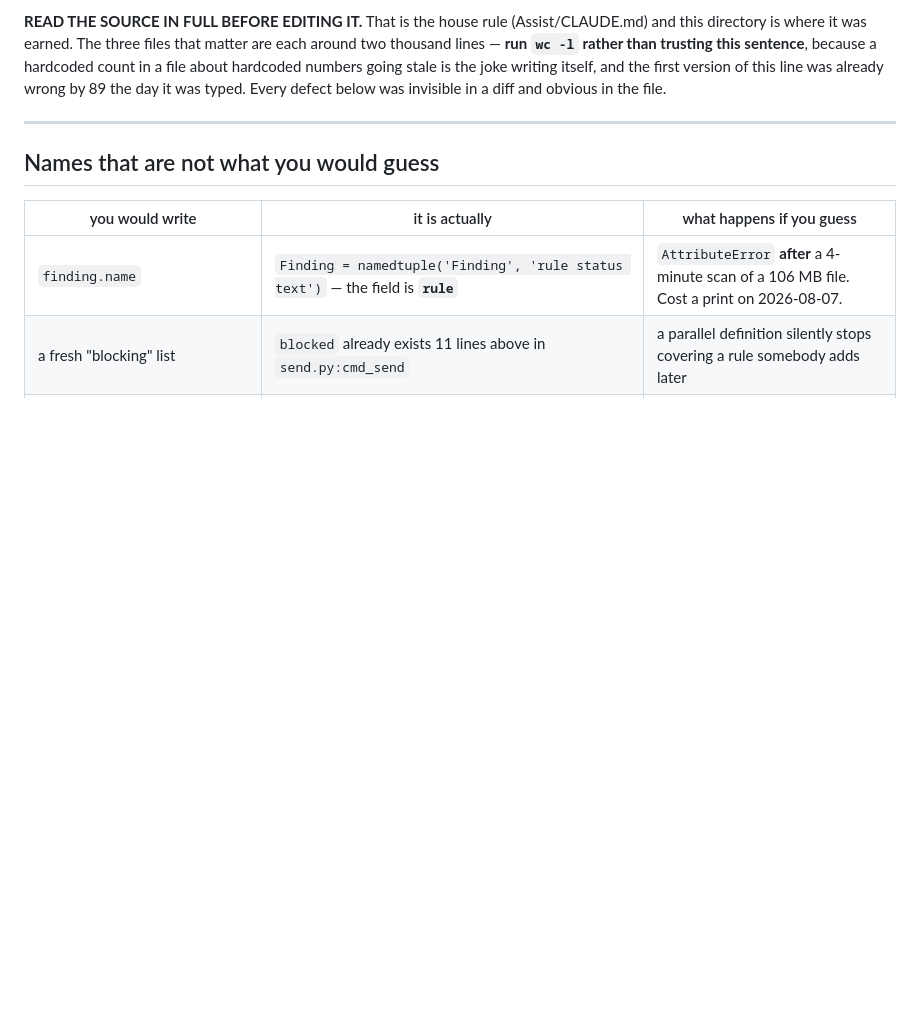
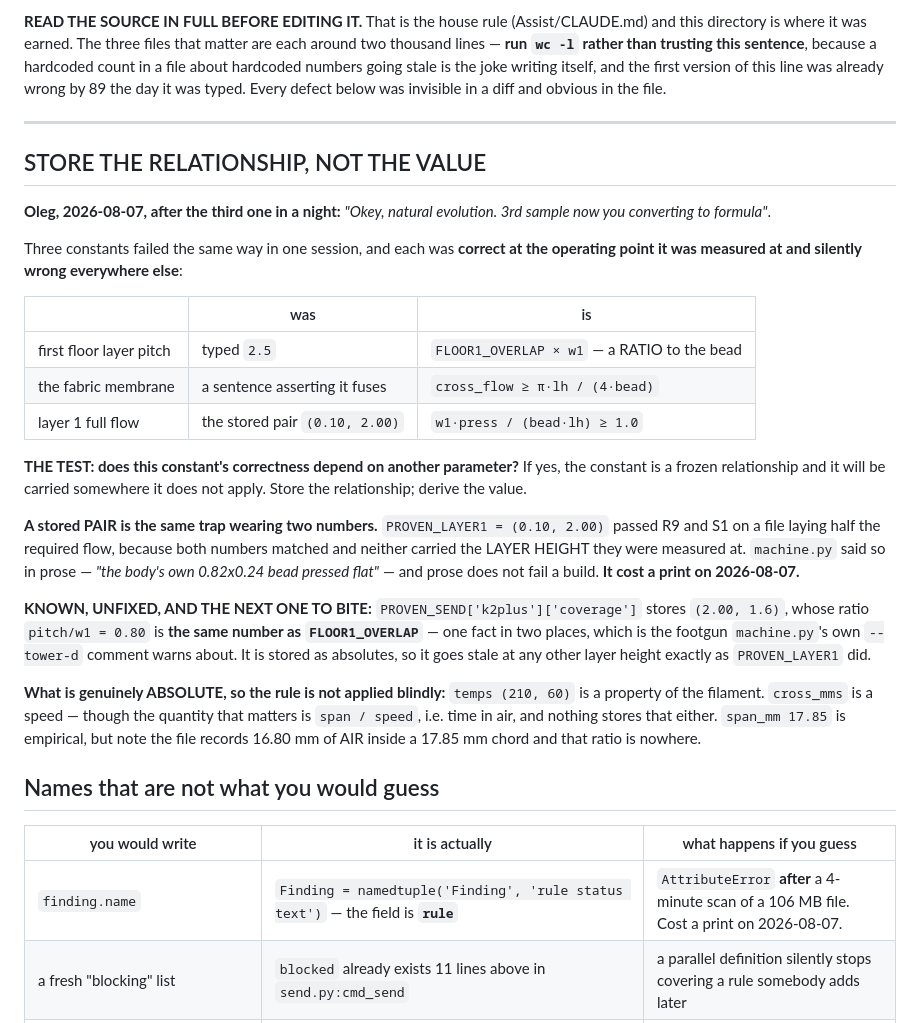
Before and after one commit to olegmlkvorg/crackle, a Markdown page: CLAUDE.md, the part around the change. Rendered like a GitHub page; blank space fills up the shorter version.

Commit message:
CLAUDE.md: store the relationship, not the value -- Oleg named it on the third instance
Oleg 2026-08-07: "Okey, natural evolution. 3rd sample now you converting to
formula".

Three constants failed the same way in one session, each correct at the operating
point it was measured at and silently wrong everywhere else: the floor pitch
became a ratio to the bead, the membrane became pi*lh/(4*bead), and layer 1's
full-flow rule became a ratio instead of a stored pair.

The test: does this constant's correctness depend on another parameter? Then it
is a frozen relationship and it will be carried somewhere it does not apply.

A stored PAIR is the same trap wearing two numbers. PROVEN_LAYER1 (0.10, 2.00)
passed R9 and S1 on a file laying HALF the required flow, because both numbers
matched and neither carried the layer height they were measured at. machine.py
said so in prose and prose does not fail a build.

Records the next one before it bites, found by sweeping rather than by being
burned: coverage (2.00, 1.6) has pitch/w1 = 0.80, the same number as
FLOOR1_OVERLAP -- one fact in two places, which is the footgun machine.py's own
--tower-d comment warns about, and stored as absolutes so it goes stale at any
other layer height.

And what is genuinely absolute, so the rule is not applied blindly: temps are a
filament property; cross speed is a speed, though span/speed is the quantity that
matters and nothing stores it.

Co-Authored-By: Claude Opus 5 <noreply@anthropic.com>
Claude-Session: https://claude.ai/code/session_01Sry1wvsUxoUrgtAAFJPTAx

```diff
--- a/CLAUDE.md
+++ b/CLAUDE.md
@@ -16,6 +16,39 @@ already wrong by 89 the day it was typed. Every defect below was invisible in a
 the file.
 
 ---
+
+## STORE THE RELATIONSHIP, NOT THE VALUE
+
+**Oleg, 2026-08-07, after the third one in a night:** *"Okey, natural evolution. 3rd sample now you
+converting to formula"*.
+
+Three constants failed the same way in one session, and each was **correct at the operating point it
+was measured at and silently wrong everywhere else**:
+
+| | was | is |
+|---|---|---|
+| first floor layer pitch | typed `2.5` | `FLOOR1_OVERLAP × w1` — a RATIO to the bead |
+| the fabric membrane | a sentence asserting it fuses | `cross_flow ≥ π·lh / (4·bead)` |
+| layer 1 full flow | the stored pair `(0.10, 2.00)` | `w1·press / (bead·lh) ≥ 1.0` |
+
+**THE TEST: does this constant's correctness depend on another parameter?** If yes, the constant is
+a frozen relationship and it will be carried somewhere it does not apply. Store the relationship;
+derive the value.
+
+**A stored PAIR is the same trap wearing two numbers.** `PROVEN_LAYER1 = (0.10, 2.00)` passed R9 and
+S1 on a file laying half the required flow, because both numbers matched and neither carried the
+LAYER HEIGHT they were measured at. `machine.py` said so in prose — *"the body's own 0.82x0.24 bead
+pressed flat"* — and prose does not fail a build. **It cost a print on 2026-08-07.**
+
+**KNOWN, UNFIXED, AND THE NEXT ONE TO BITE:** `PROVEN_SEND['k2plus']['coverage']` stores
+`(2.00, 1.6)`, whose ratio `pitch/w1 = 0.80` is **the same number as `FLOOR1_OVERLAP`** — one fact
+in two places, which is the footgun `machine.py`'s own `--tower-d` comment warns about. It is stored
+as absolutes, so it goes stale at any other layer height exactly as `PROVEN_LAYER1` did.
+
+**What is genuinely ABSOLUTE, so the rule is not applied blindly:** `temps (210, 60)` is a property
+of the filament. `cross_mms` is a speed — though the quantity that matters is `span / speed`, i.e.
+time in air, and nothing stores that either. `span_mm 17.85` is empirical, but note the file records
+16.80 mm of AIR inside a 17.85 mm chord and that ratio is nowhere.
 
 ## Names that are not what you would guess
 
```
